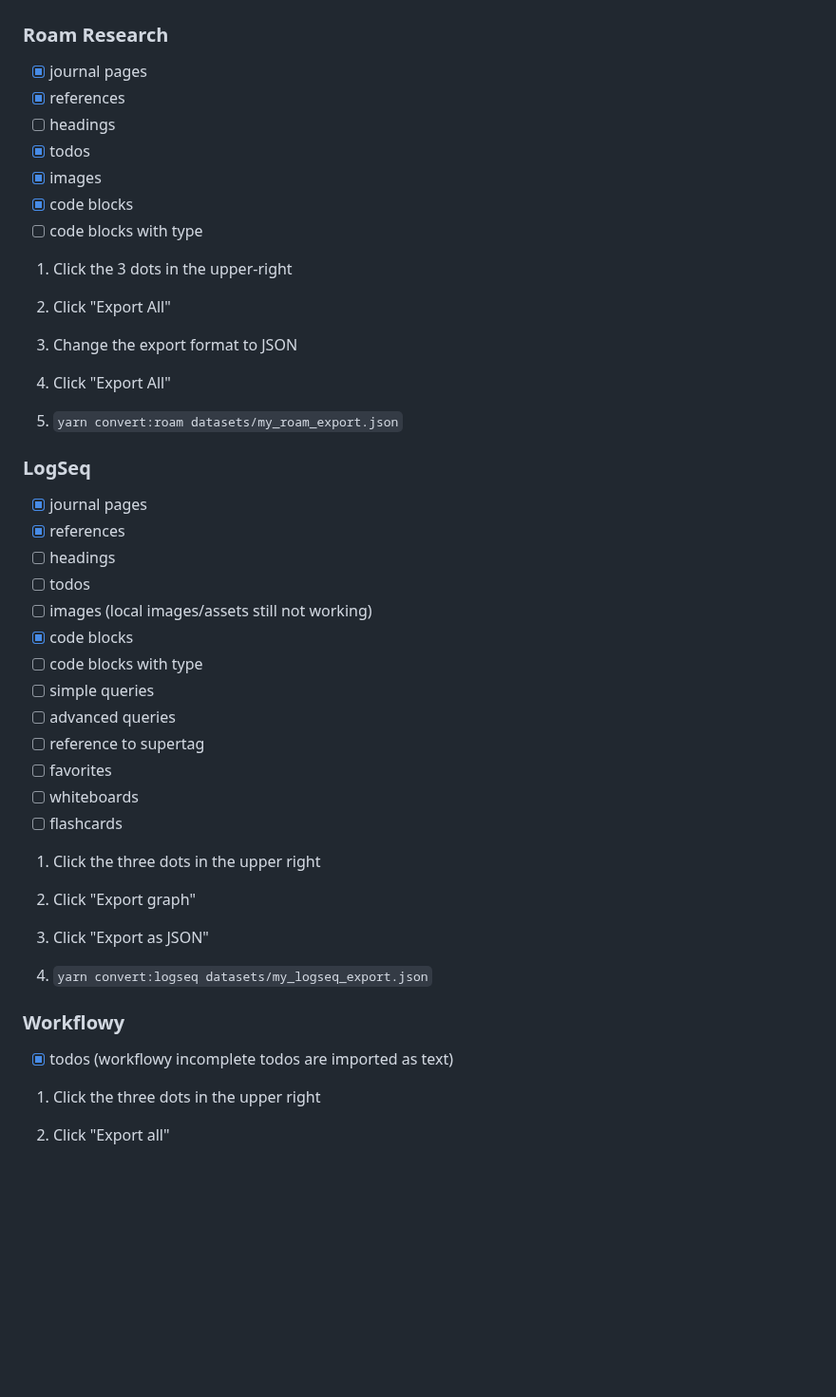
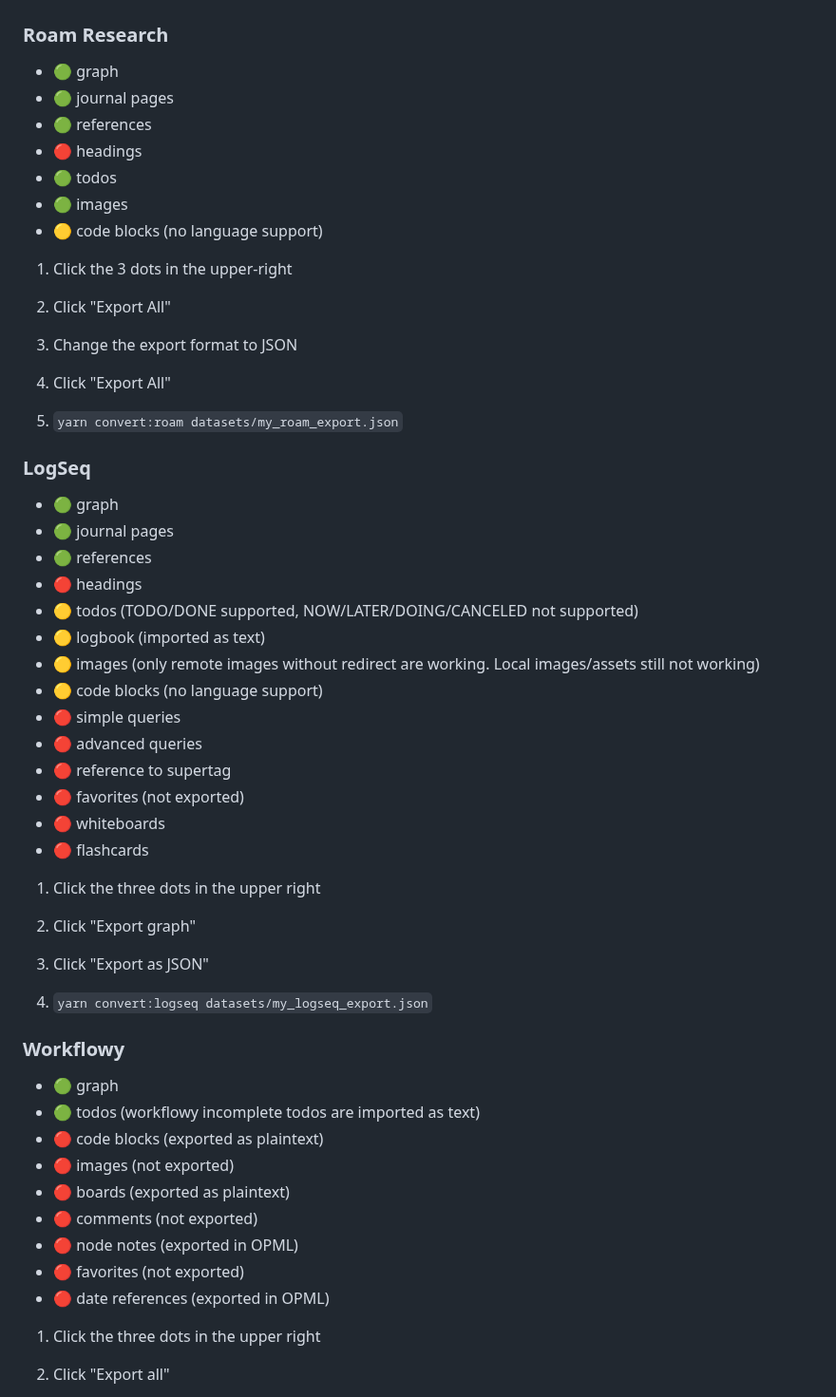
Before and after one commit to tanainc/tana-import-tools, a Markdown page: README.md, the part around the change. Shown at 95% size. GitHub-like rendering; blank space fills up the shorter version.

Commit message:
more comprehensive readme

```diff
--- a/README.md
+++ b/README.md
@@ -24,13 +24,13 @@ If you are making changes that you think will benefit other users, please create
 
 ### Roam Research
 
- - [x] journal pages
- - [x] references
- - [ ] headings
- - [x] todos
- - [x] images
- - [x] code blocks
- - [ ] code blocks with type
+ - 🟢 graph
+ - 🟢 journal pages
+ - 🟢 references
+ - 🔴 headings
+ - 🟢 todos
+ - 🟢 images
+ - 🟡 code blocks (no language support)
 
 1. Click the 3 dots in the upper-right
 
@@ -44,19 +44,20 @@ If you are making changes that you think will benefit other users, please create
 
 ### LogSeq
 
- - [x] journal pages
- - [x] references
- - [ ] headings
- - [ ] todos
- - [ ] images (local images/assets still not working)
- - [x] code blocks
- - [ ] code blocks with type
- - [ ] simple queries
- - [ ] advanced queries
- - [ ] reference to supertag
- - [ ] favorites
- - [ ] whiteboards
- - [ ] flashcards
+ - 🟢 graph
+ - 🟢 journal pages
+ - 🟢 references
+ - 🔴 headings
+ - 🟡 todos (TODO/DONE supported, NOW/LATER/DOING/CANCELED not supported)
+ - 🟡 logbook (imported as text)
+ - 🟡 images (only remote images without redirect are working. Local images/assets still not working)
+ - 🟡 code blocks (no language support)
+ - 🔴 simple queries
+ - 🔴 advanced queries
+ - 🔴 reference to supertag
+ - 🔴 favorites (not exported)
+ - 🔴 whiteboards
+ - 🔴 flashcards
 
 1. Click the three dots in the upper right
 
@@ -68,7 +69,15 @@ If you are making changes that you think will benefit other users, please create
 
 ### Workflowy
 
-- [x] todos (workflowy incomplete todos are imported as text)
+ - 🟢 graph
+ - 🟢 todos (workflowy incomplete todos are imported as text)
+ - 🔴 code blocks (exported as plaintext)
+ - 🔴 images (not exported)
+ - 🔴 boards (exported as plaintext)
+ - 🔴 comments (not exported)
+ - 🔴 node notes (exported in OPML)
+ - 🔴 favorites (not exported)
+ - 🔴 date references (exported in OPML)
 
 1. Click the three dots in the upper right
 
```
